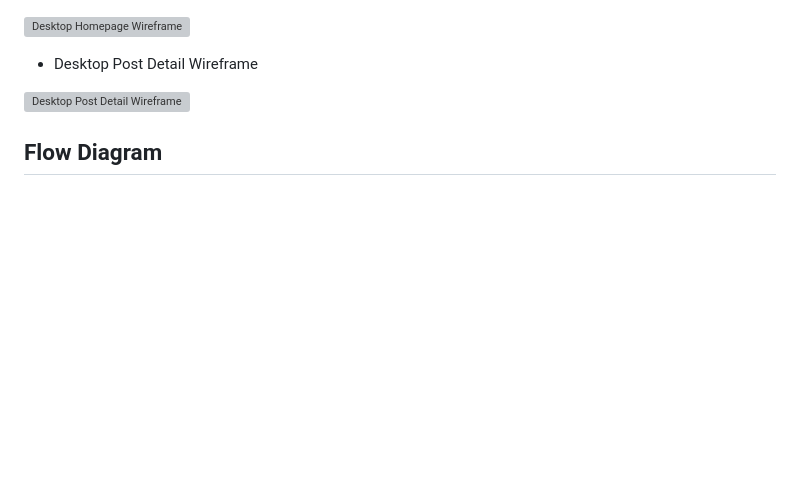
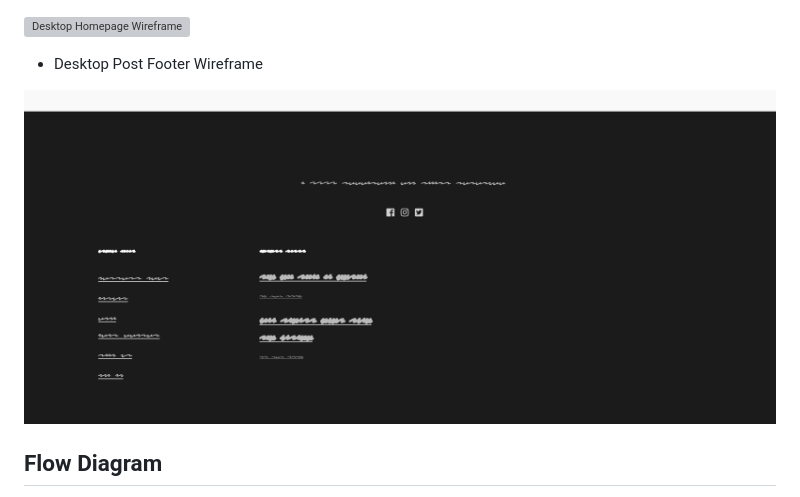
Before and after one commit to opoku1968/reddit-news-repo, a Markdown page: README.md, the part around the change printed below. GitHub-like rendering; pictures changed too: documentation/Images/Wireframe2.png (added); blank space fills up the shorter version; grey boxes are pictures that could not be loaded.

```diff
--- a/README.md
+++ b/README.md
@@ -147,9 +139,9 @@ The Logo is just a simple text using MavenPro as the font
 
 ![Desktop Homepage Wireframe](documentation/wireframes/desktop_homepage_wireframe.png)
 
-- Desktop Post Detail Wireframe
+- Desktop Post Footer Wireframe
 
-![Desktop Post Detail Wireframe](documentation/wireframes/desktop_postdetail_wireframe.png)
+![Desktop Post Detail Wireframe](documentation/Images/Wireframe2.png)
 
 ## Flow Diagram
 
```
Also changed, not shown: other parts of README.md (+1 -9 lines), documentation/Images/Wireframe1.png (added).
